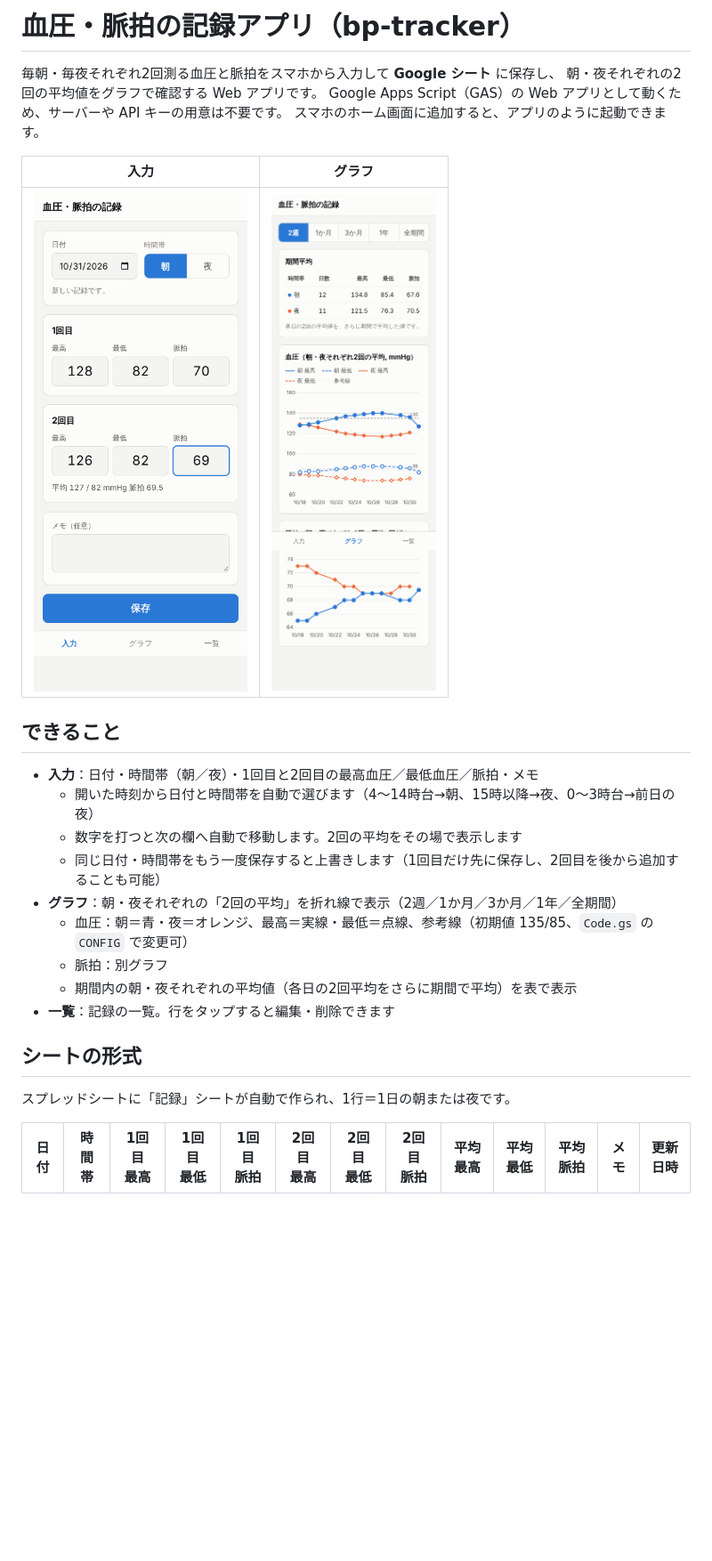
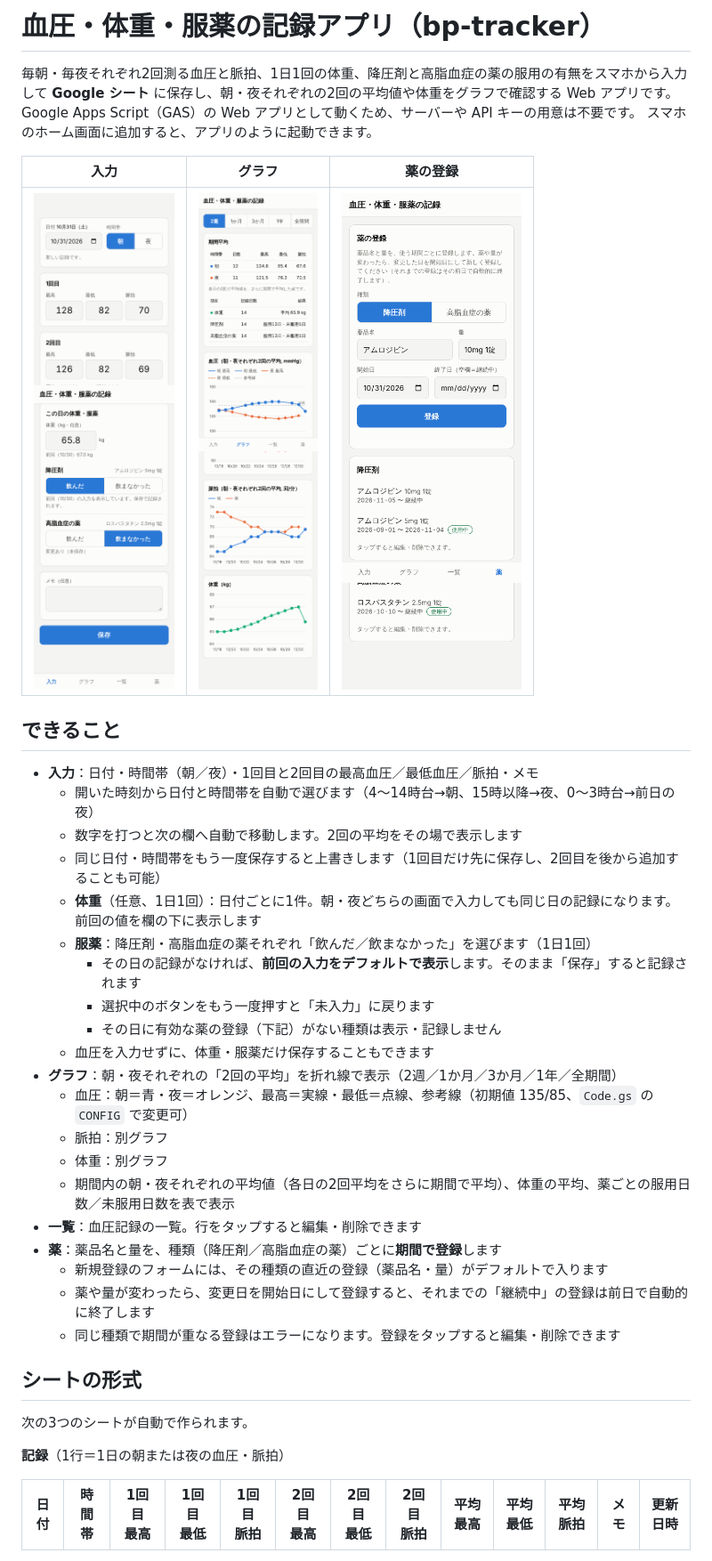
Before and after one commit to Hirate-Shoyu/bp-tracker, a Markdown page: README.md, the part around one of its changes. Shown at 89% size. Rendered like a GitHub page; pictures changed too: docs/screen-chart.png, docs/screen-input.png, docs/screen-meds.png (added); blank space fills up the shorter version.

```diff
--- a/README.md
+++ b/README.md
@@ -1,13 +1,13 @@
-# 血圧・脈拍の記録アプリ（bp-tracker）
+# 血圧・体重・服薬の記録アプリ（bp-tracker）
 
-毎朝・毎夜それぞれ2回測る血圧と脈拍をスマホから入力して **Google シート** に保存し、
-朝・夜それぞれの2回の平均値をグラフで確認する Web アプリです。
+毎朝・毎夜それぞれ2回測る血圧と脈拍、1日1回の体重、降圧剤と高脂血症の薬の服用の有無をスマホから入力して
+**Google シート** に保存し、朝・夜それぞれの2回の平均値や体重をグラフで確認する Web アプリです。
 Google Apps Script（GAS）の Web アプリとして動くため、サーバーや API キーの用意は不要です。
 スマホのホーム画面に追加すると、アプリのように起動できます。
 
-| 入力 | グラフ |
-|---|---|
-| <img src="docs/screen-input.png" width="280"> | <img src="docs/screen-chart.png" width="280"> |
+| 入力 | グラフ | 薬の登録 |
+|---|---|---|
+| <img src="docs/screen-input.png" width="240"> | <img src="docs/screen-chart.png" width="240"> | <img src="docs/screen-meds.png" width="240"> |
 
 ## できること
 
@@ -15,15 +15,28 @@ Google Apps Script（GAS）の Web アプリとして動くため、サーバー
   - 開いた時刻から日付と時間帯を自動で選びます（4〜14時台→朝、15時以降→夜、0〜3時台→前日の夜）
   - 数字を打つと次の欄へ自動で移動します。2回の平均をその場で表示します
   - 同じ日付・時間帯をもう一度保存すると上書きします（1回目だけ先に保存し、2回目を後から追加することも可能）
+  - **体重**（任意、1日1回）：日付ごとに1件。朝・夜どちらの画面で入力しても同じ日の記録になります。前回の値を欄の下に表示します
+  - **服薬**：降圧剤・高脂血症の薬それぞれ「飲んだ／飲まなかった」を選びます（1日1回）
+    - その日の記録がなければ、**前回の入力をデフォルトで表示**します。そのまま「保存」すると記録されます
+    - 選択中のボタンをもう一度押すと「未入力」に戻ります
+    - その日に有効な薬の登録（下記）がない種類は表示・記録しません
+  - 血圧を入力せずに、体重・服薬だけ保存することもできます
 - **グラフ**：朝・夜それぞれの「2回の平均」を折れ線で表示（2週／1か月／3か月／1年／全期間）
   - 血圧：朝＝青・夜＝オレンジ、最高＝実線・最低＝点線、参考線（初期値 135/85、`Code.gs` の `CONFIG` で変更可）
   - 脈拍：別グラフ
-  - 期間内の朝・夜それぞれの平均値（各日の2回平均をさらに期間で平均）を表で表示
-- **一覧**：記録の一覧。行をタップすると編集・削除できます
+  - 体重：別グラフ
+  - 期間内の朝・夜それぞれの平均値（各日の2回平均をさらに期間で平均）、体重の平均、薬ごとの服用日数／未服用日数を表で表示
+- **一覧**：血圧記録の一覧。行をタップすると編集・削除できます
+- **薬**：薬品名と量を、種類（降圧剤／高脂血症の薬）ごとに**期間で登録**します
+  - 新規登録のフォームには、その種類の直近の登録（薬品名・量）がデフォルトで入ります
+  - 薬や量が変わったら、変更日を開始日にして登録すると、それまでの「継続中」の登録は前日で自動的に終了します
+  - 同じ種類で期間が重なる登録はエラーになります。登録をタップすると編集・削除できます
 
 ## シートの形式
 
-スプレッドシートに「記録」シートが自動で作られ、1行＝1日の朝または夜です。
+次の3つのシートが自動で作られます。
+
+**記録**（1行＝1日の朝または夜の血圧・脈拍）
 
 | 日付 | 時間帯 | 1回目 最高 | 1回目 最低 | 1回目 脈拍 | 2回目 最高 | 2回目 最低 | 2回目 脈拍 | 平均 最高 | 平均 最低 | 平均 脈拍 | メモ | 更新日時 |
 |---|---|---|---|---|---|---|---|---|---|---|---|---|
```
Also changed, not shown: other parts of README.md (+16 -3 lines), 4 other files.
